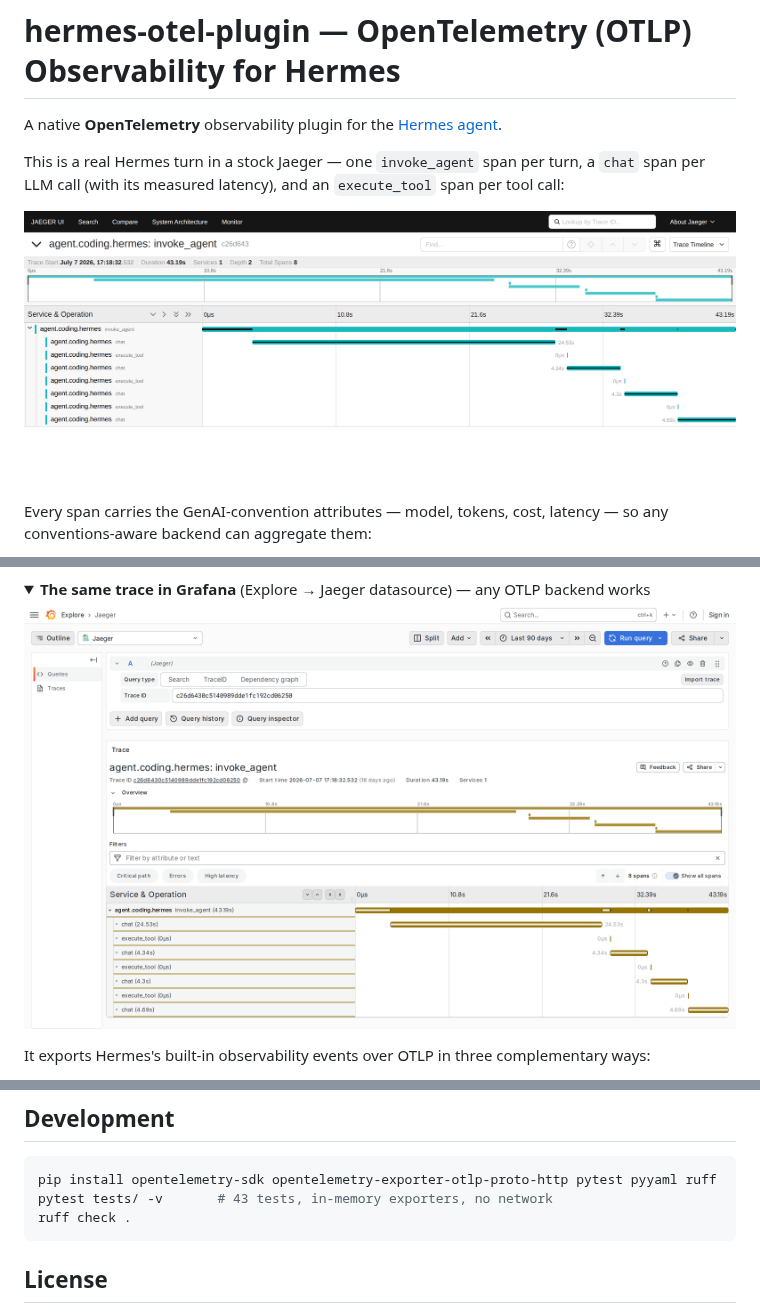
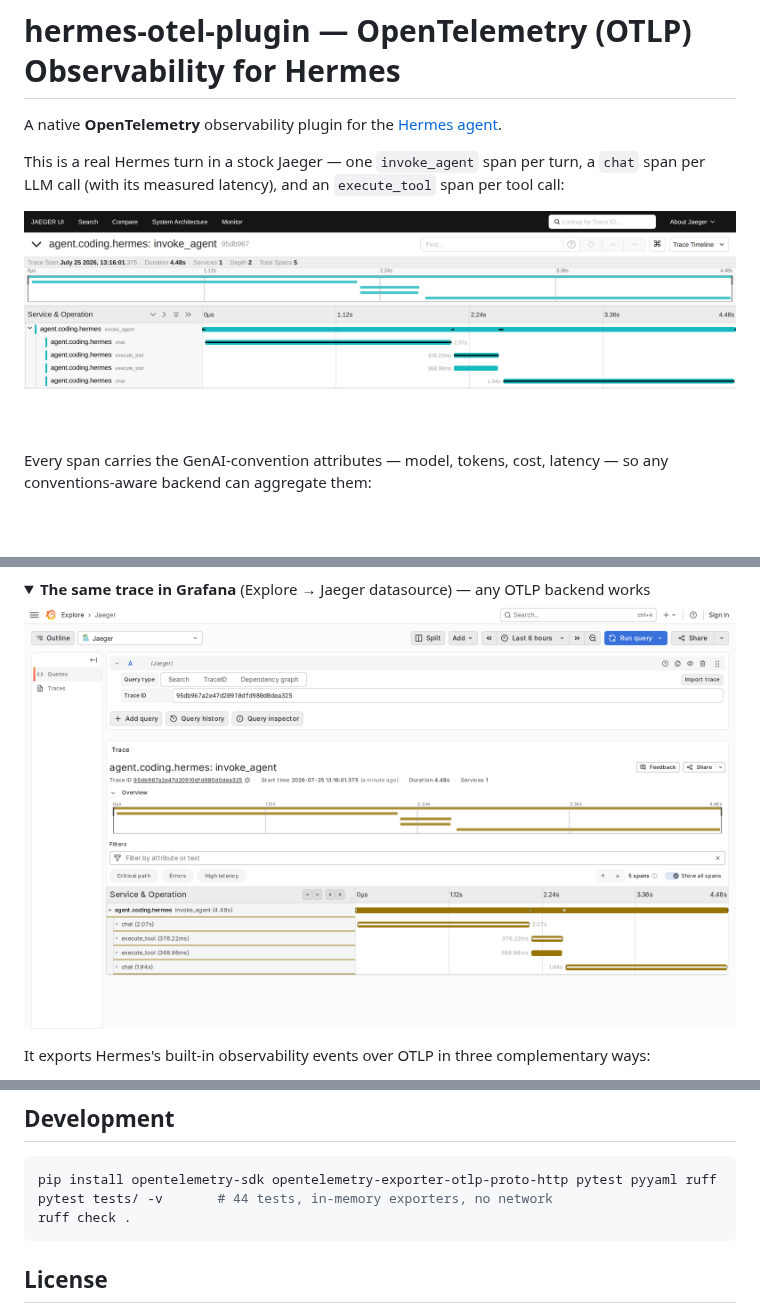
Before and after one commit to Mandark-droid/hermes-otel-plugin, a Markdown page: README.md, 3 parts joined by grey strips. Drawn GitHub-style; pictures changed too: docs/img/hermes-grafana-trace.png, docs/img/hermes-jaeger-waterfall.png; folded sections open; blank space fills up the shorter version.

````diff
--- a/README.md
+++ b/README.md
@@ -213,7 +213,7 @@ guarantees:
 
 ```bash
 pip install opentelemetry-sdk opentelemetry-exporter-otlp-proto-http pytest pyyaml ruff
-pytest tests/ -v       # 43 tests, in-memory exporters, no network
+pytest tests/ -v       # 44 tests, in-memory exporters, no network
 ruff check .
 ```
 
````
Also changed, not shown: CHANGELOG.md (+12 -0 lines), 5 other files.
